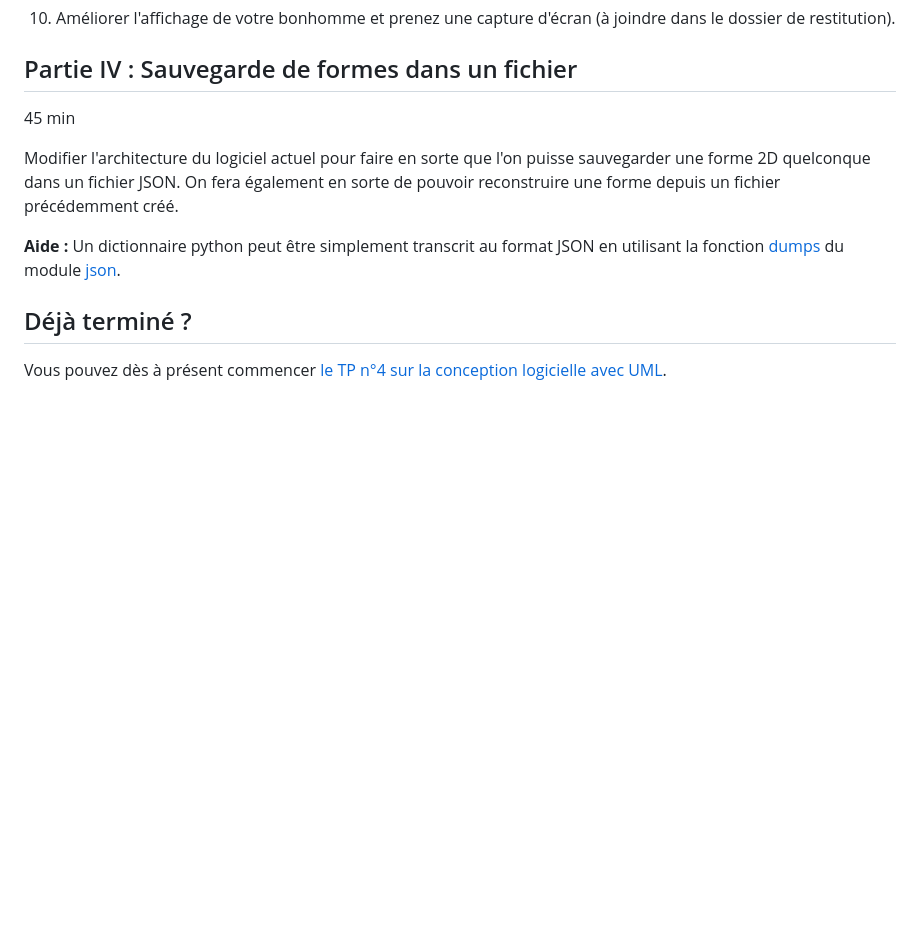
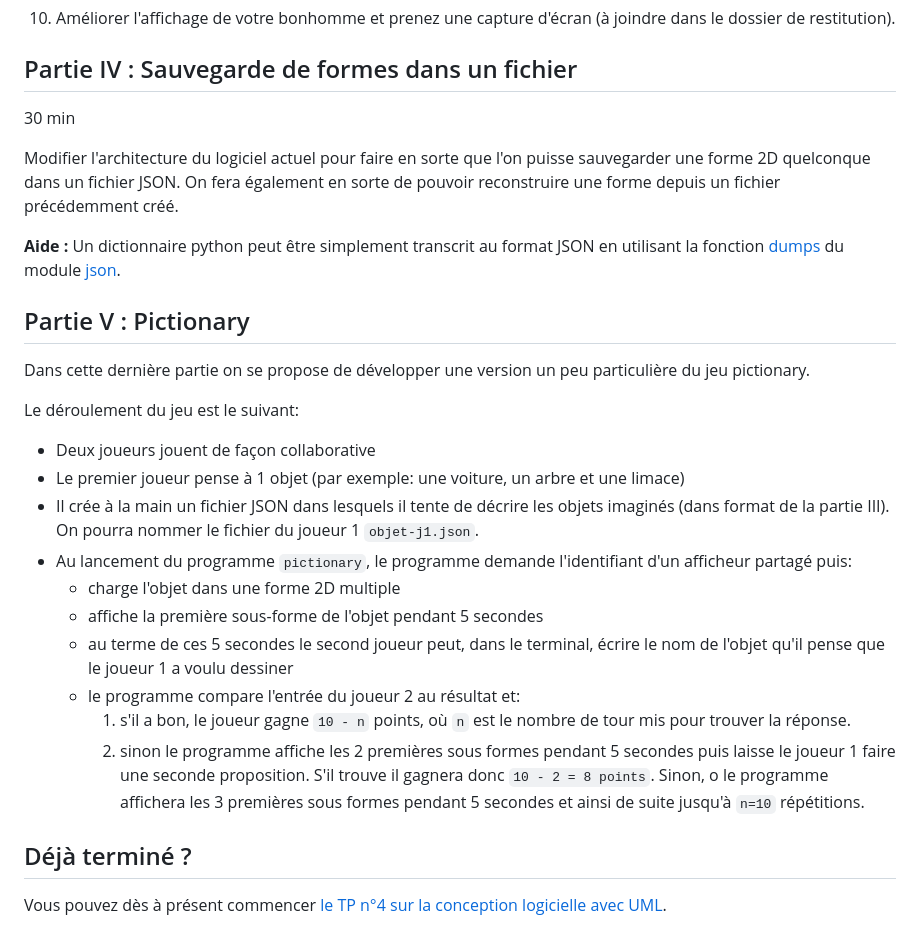
Before and after one commit to blavad/poo-python, a Markdown page: TP4-Polymorphisme/README.md, the part around the change. Rendered like a GitHub page; blank space fills up the shorter version.

Commit message:
feat: Add partie V (pictionary)

```diff
--- a/TP4-Polymorphisme/README.md
+++ b/TP4-Polymorphisme/README.md
@@ -185,12 +185,29 @@ On souhaite désormais afficher nos formes sur un écran partagé sur le web. Le
 
 ## Partie IV : Sauvegarde de formes dans un fichier
 
-45 min
+30 min
 
 Modifier l'architecture du logiciel actuel pour faire en sorte que l'on puisse sauvegarder une forme 2D quelconque dans un fichier JSON. On fera également en sorte de pouvoir reconstruire une forme depuis un fichier précédemment créé.
 
 **Aide :** Un dictionnaire python peut être simplement transcrit au format JSON en utilisant la fonction [dumps](https://www.geeksforgeeks.org/how-to-convert-python-dictionary-to-json/) du module [json](https://www.geeksforgeeks.org/how-to-convert-python-dictionary-to-json/).
 
+## Partie V : Pictionary
+
+Dans cette dernière partie on se propose de développer une version un peu particulière du jeu pictionary.
+
+Le déroulement du jeu est le suivant:
+
+- Deux joueurs jouent de façon collaborative
+- Le premier joueur pense à 1 objet (par exemple: une voiture, un arbre et une limace)
+- Il crée à la main un fichier JSON dans lesquels il tente de décrire les objets imaginés (dans format de la partie III). On pourra nommer le fichier du joueur 1 `objet-j1.json`.
+- Au lancement du programme `pictionary`, le programme demande l'identifiant d'un afficheur partagé puis:
+  - charge l'objet dans une forme 2D multiple
+  - affiche la première sous-forme de l'objet pendant 5 secondes
+  - au terme de ces 5 secondes le second joueur peut, dans le terminal, écrire le nom de l'objet qu'il pense que le joueur 1 a voulu dessiner
+  - le programme compare l'entrée du joueur 2 au résultat et:
+    1. s'il a bon, le joueur gagne `10 - n` points, où `n` est le nombre de tour mis pour trouver la réponse.
+    2. sinon le programme affiche les 2 premières sous formes pendant 5 secondes puis laisse le joueur 1 faire une seconde proposition. S'il trouve il gagnera donc `10 - 2 = 8 points`. Sinon, o le programme affichera les 3 premières sous formes pendant 5 secondes et ainsi de suite jusqu'à `n=10` répétitions.
+
 ## Déjà terminé ?
 
 Vous pouvez dès à présent commencer [le TP n°4 sur la conception logicielle avec UML](../TP5-UML/README.md).
```
